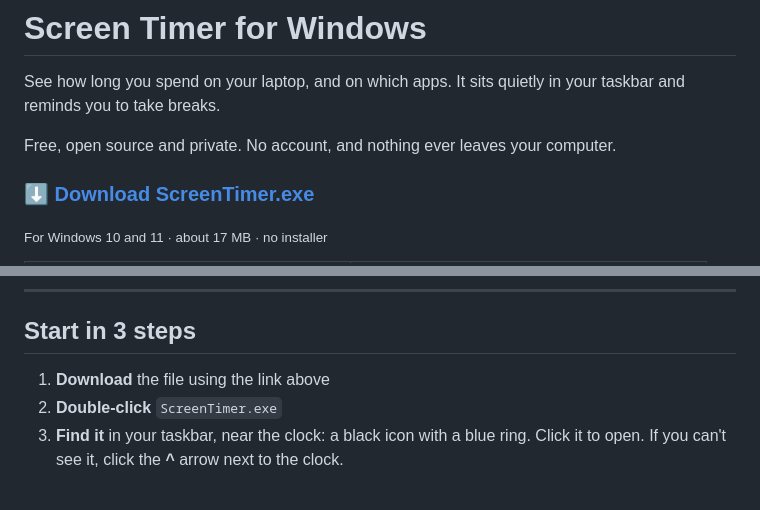
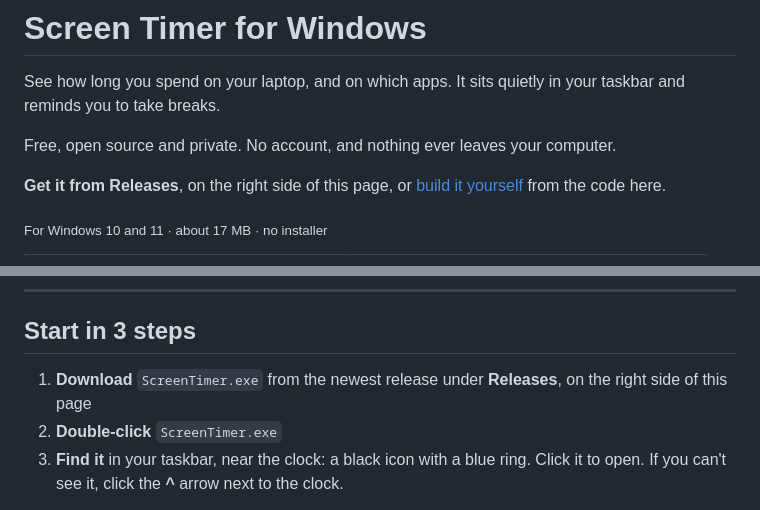
Before and after one commit to arihantslittlecave/screen-timer-for-windows, a Markdown page: README.md, 2 parts joined by grey strips. GitHub-like rendering.

```diff
--- a/README.md
+++ b/README.md
@@ -8,7 +8,8 @@ your taskbar and reminds you to take breaks.
 Free, open source and private. No account, and nothing ever leaves your
 computer.
 
-### [⬇ Download ScreenTimer.exe](https://github.com/arihantslittlecave/screen-timer-for-windows/releases/latest/download/ScreenTimer.exe)
+**Get it from Releases**, on the right side of this page, or
+[build it yourself](#for-developers) from the code here.
 
 <sub>For Windows 10 and 11 · about 17 MB · no installer</sub>
 
@@ -29,7 +30,8 @@ computer.
 
 ## Start in 3 steps
 
-1. **Download** the file using the link above
+1. **Download** `ScreenTimer.exe` from the newest release under
+   **Releases**, on the right side of this page
 2. **Double-click** `ScreenTimer.exe`
 3. **Find it** in your taskbar, near the clock: a black icon with a blue ring.
    Click it to open. If you can't see it, click the **^** arrow next to the
```
